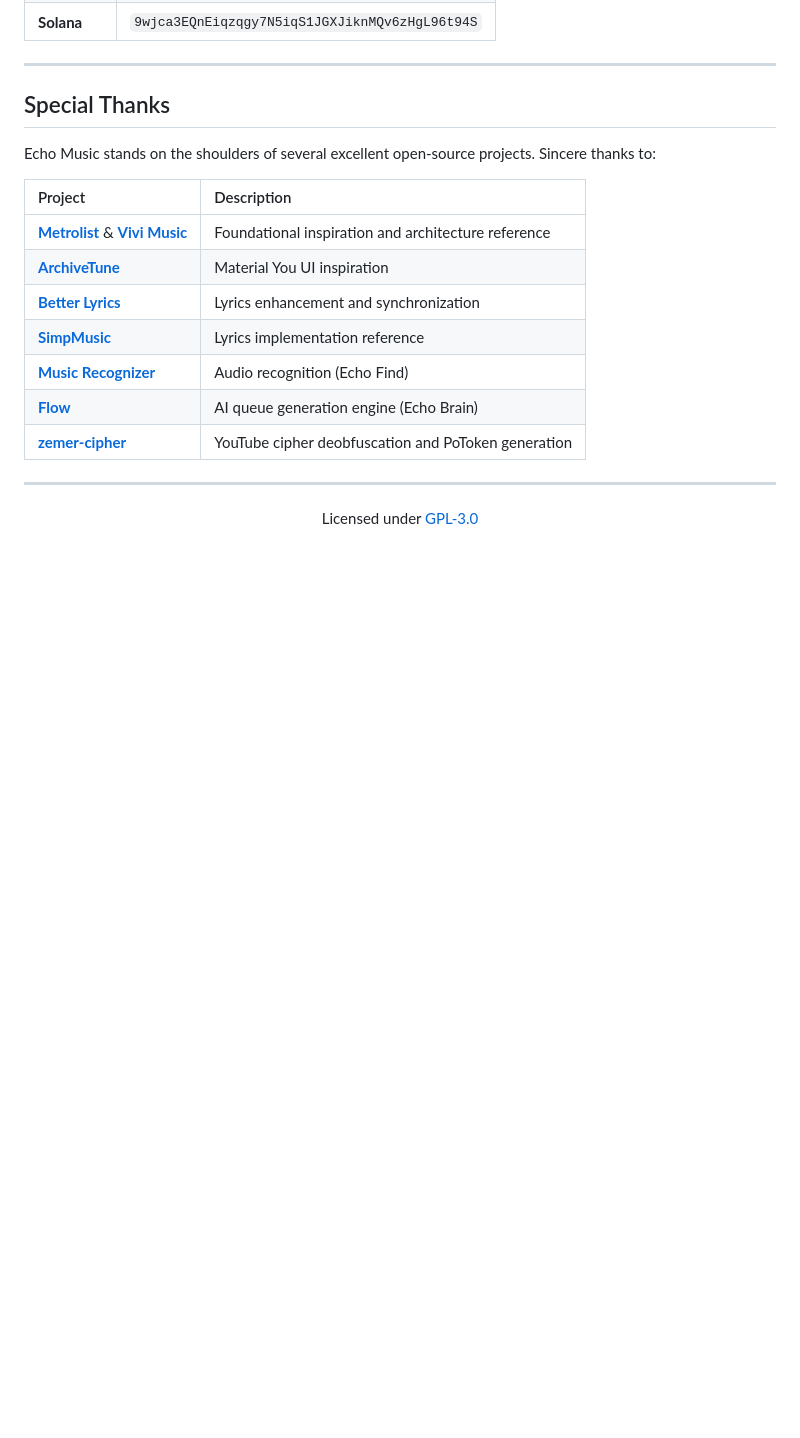
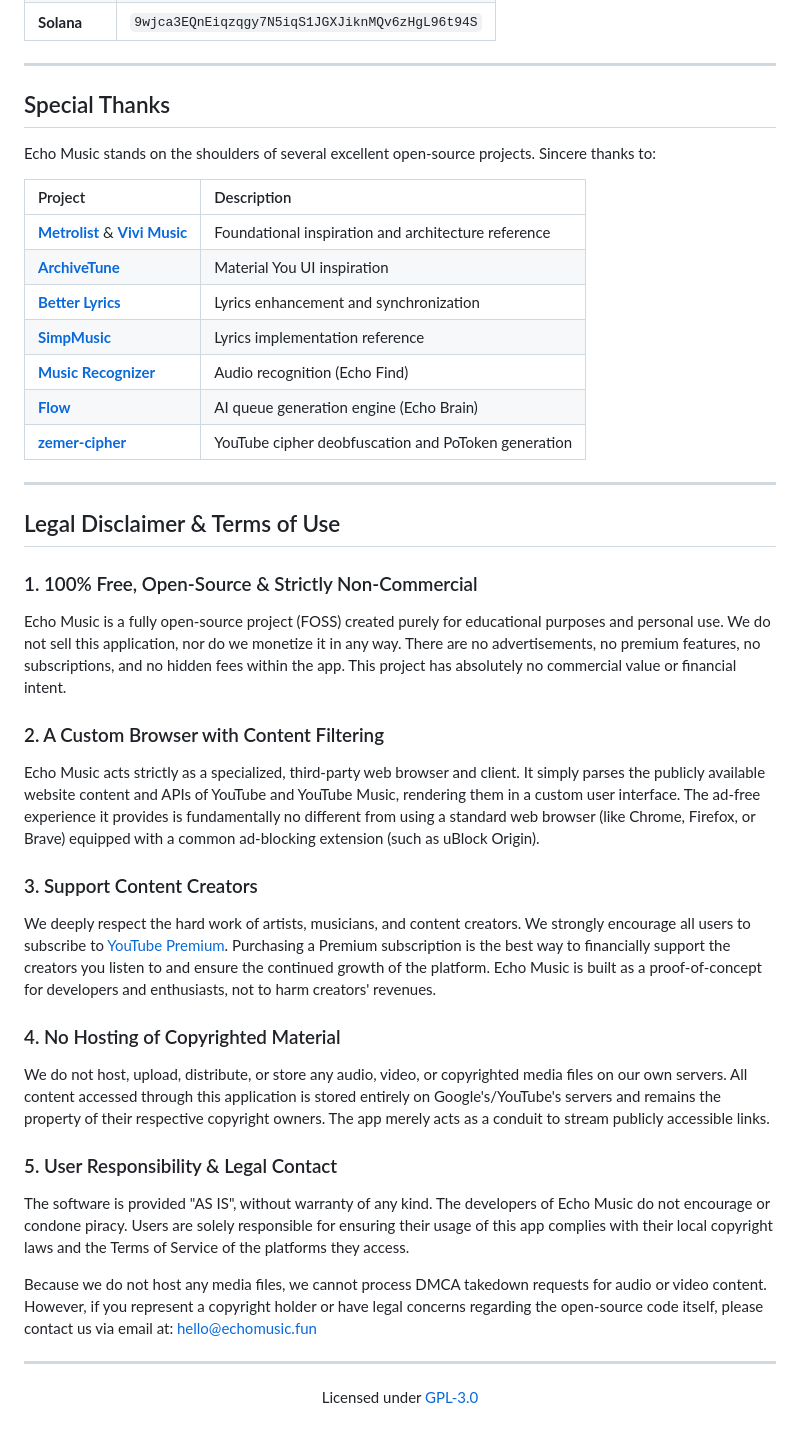
Before and after one commit to EchoMusicApp/Echo-Music, a Markdown page: README.md, the part around the change. Rendered like a GitHub page; folded sections open; blank space fills up the shorter version.

Commit message:
Add legal disclaimer to README
This commit adds a legal disclaimer and terms-of-use section to the project README. It clarifies that Echo Music is open-source, non-commercial, and acts as a third-party browser/client, while emphasizing support for creators, no hosting of copyrighted media, and user responsibility under local laws.

```diff
--- a/README.md
+++ b/README.md
@@ -252,6 +252,27 @@ Echo Music stands on the shoulders of several excellent open-source projects. Si
 
 ---
 
+## Legal Disclaimer & Terms of Use
+
+### 1. 100% Free, Open-Source & Strictly Non-Commercial
+Echo Music is a fully open-source project (FOSS) created purely for educational purposes and personal use. We do not sell this application, nor do we monetize it in any way. There are no advertisements, no premium features, no subscriptions, and no hidden fees within the app. This project has absolutely no commercial value or financial intent.
+
+### 2. A Custom Browser with Content Filtering
+Echo Music acts strictly as a specialized, third-party web browser and client. It simply parses the publicly available website content and APIs of YouTube and YouTube Music, rendering them in a custom user interface. The ad-free experience it provides is fundamentally no different from using a standard web browser (like Chrome, Firefox, or Brave) equipped with a common ad-blocking extension (such as uBlock Origin).
+
+### 3. Support Content Creators
+We deeply respect the hard work of artists, musicians, and content creators. We strongly encourage all users to subscribe to [YouTube Premium](https://www.youtube.com/premium). Purchasing a Premium subscription is the best way to financially support the creators you listen to and ensure the continued growth of the platform. Echo Music is built as a proof-of-concept for developers and enthusiasts, not to harm creators' revenues.
+
+### 4. No Hosting of Copyrighted Material
+We do not host, upload, distribute, or store any audio, video, or copyrighted media files on our own servers. All content accessed through this application is stored entirely on Google's/YouTube's servers and remains the property of their respective copyright owners. The app merely acts as a conduit to stream publicly accessible links.
+
+### 5. User Responsibility & Legal Contact
+The software is provided "AS IS", without warranty of any kind. The developers of Echo Music do not encourage or condone piracy. Users are solely responsible for ensuring their usage of this app complies with their local copyright laws and the Terms of Service of the platforms they access.
+
+Because we do not host any media files, we cannot process DMCA takedown requests for audio or video content. However, if you represent a copyright holder or have legal concerns regarding the open-source code itself, please contact us via email at: [hello@echomusic.fun](mailto:hello@echomusic.fun)
+
+---
+
 <div align="center">
   <p>Licensed under <a href="LICENSE">GPL-3.0</a></p>
 </div>
```
